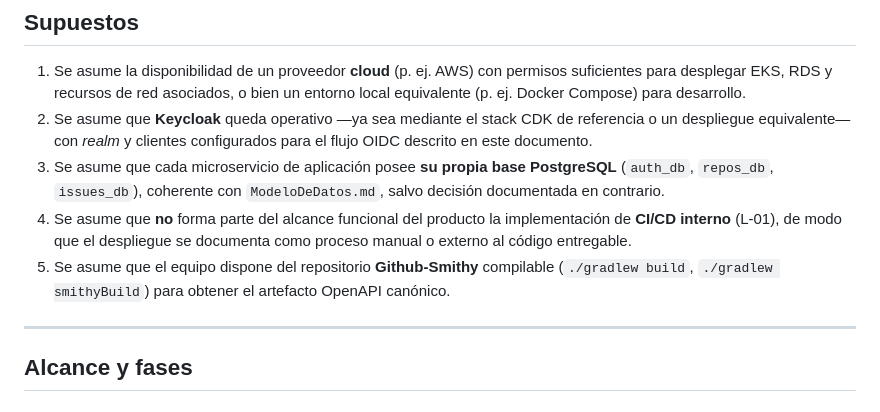
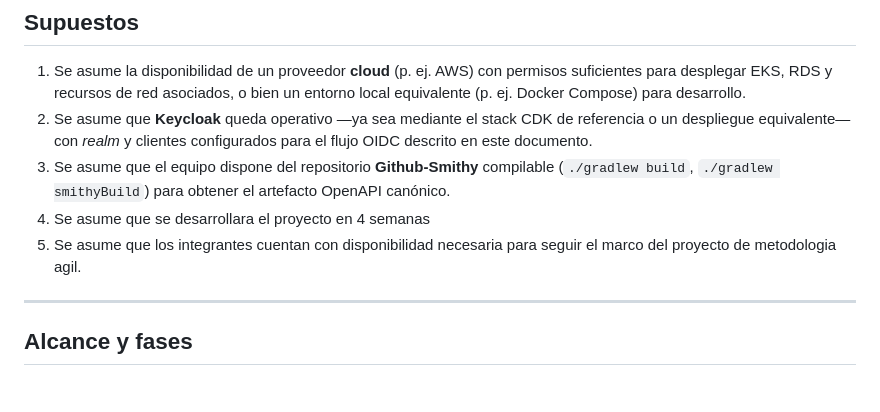
Before and after one commit to dtarqui/github-docs, a Markdown page: docs/semana1/MiniGitHub_Parte1_Diseno_Tecnico.md, the part around the change. GitHub-like rendering.

Commit message:
docs: ajustes de documentos

```diff
--- a/docs/semana1/MiniGitHub_Parte1_Diseno_Tecnico.md
+++ b/docs/semana1/MiniGitHub_Parte1_Diseno_Tecnico.md
@@ -24,9 +24,10 @@ Finalmente, cabe señalar que los usuarios finales del sistema —estudiantes, d
 
 1. Se asume la disponibilidad de un proveedor **cloud** (p. ej. AWS) con permisos suficientes para desplegar EKS, RDS y recursos de red asociados, o bien un entorno local equivalente (p. ej. Docker Compose) para desarrollo.
 2. Se asume que **Keycloak** queda operativo —ya sea mediante el stack CDK de referencia o un despliegue equivalente— con *realm* y clientes configurados para el flujo OIDC descrito en este documento.
-3. Se asume que cada microservicio de aplicación posee **su propia base PostgreSQL** (`auth_db`, `repos_db`, `issues_db`), coherente con `ModeloDeDatos.md`, salvo decisión documentada en contrario.
-4. Se asume que **no** forma parte del alcance funcional del producto la implementación de **CI/CD interno** (L-01), de modo que el despliegue se documenta como proceso manual o externo al código entregable.
-5. Se asume que el equipo dispone del repositorio **Github-Smithy** compilable (`./gradlew build`, `./gradlew smithyBuild`) para obtener el artefacto OpenAPI canónico.
+3. Se asume que el equipo dispone del repositorio **Github-Smithy** compilable (`./gradlew build`, `./gradlew smithyBuild`) para obtener el artefacto OpenAPI canónico.
+4. Se asume que se desarrollara el proyecto en 4 semanas
+5. Se asume que los integrantes cuentan con disponibilidad necesaria para seguir el marco del proyecto de metodologia agil.
+
 
 ---
 
```
